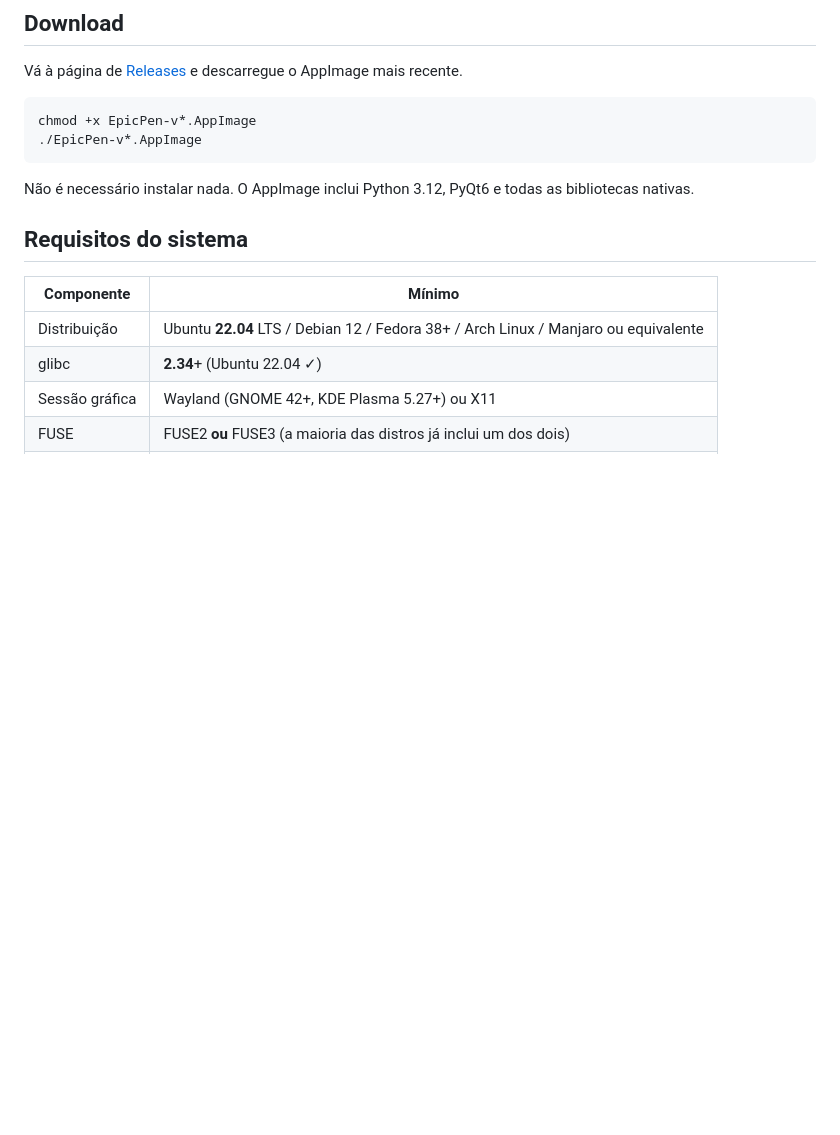
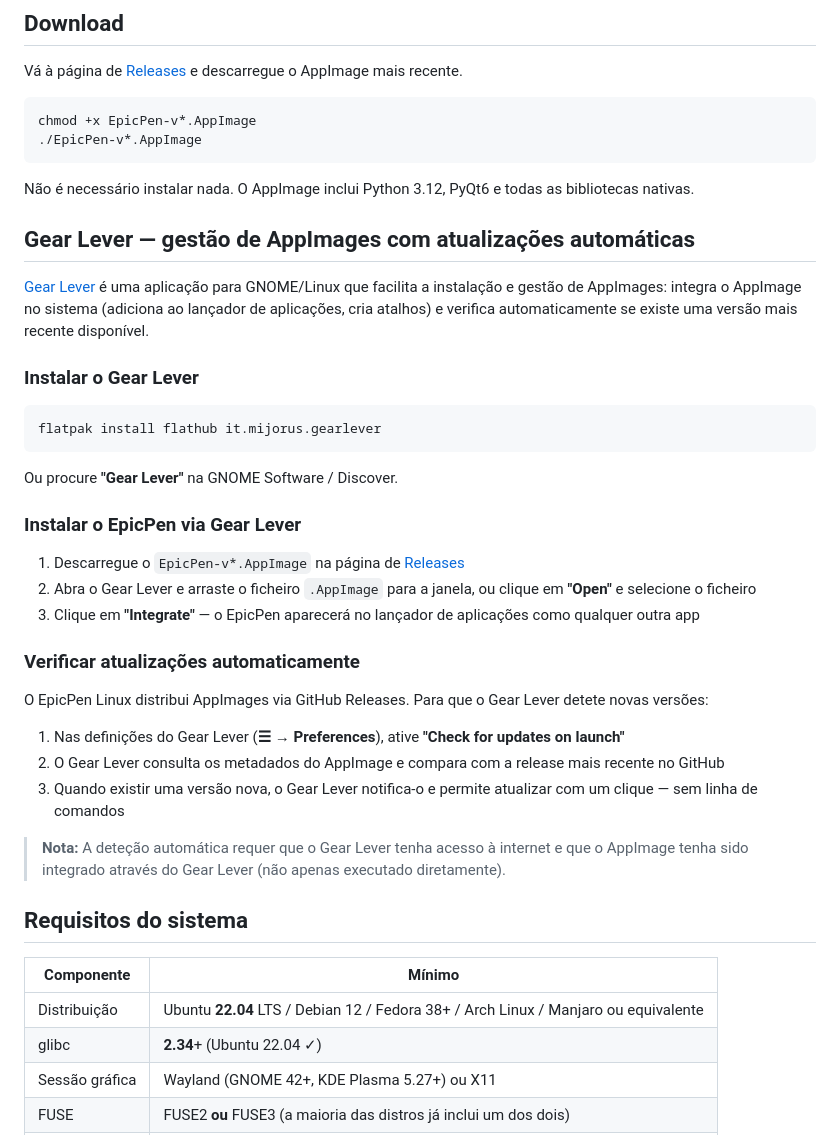
Before and after one commit to vitormoreiradesenvolvedor/epicpen-linux, a Markdown page: README.md, the part around the change. GitHub-like rendering; blank space fills up the shorter version.

Commit message:
docs: adiciona secção Gear Lever para gestão e atualizações automáticas do AppImage

````diff
--- a/README.md
+++ b/README.md
@@ -27,6 +27,34 @@ chmod +x EpicPen-v*.AppImage
 ```
 
 Não é necessário instalar nada. O AppImage inclui Python 3.12, PyQt6 e todas as bibliotecas nativas.
+
+## Gear Lever — gestão de AppImages com atualizações automáticas
+
+[Gear Lever](https://flathub.org/apps/it.mijorus.gearlever) é uma aplicação para GNOME/Linux que facilita a instalação e gestão de AppImages: integra o AppImage no sistema (adiciona ao lançador de aplicações, cria atalhos) e verifica automaticamente se existe uma versão mais recente disponível.
+
+### Instalar o Gear Lever
+
+```bash
+flatpak install flathub it.mijorus.gearlever
+```
+
+Ou procure **"Gear Lever"** na GNOME Software / Discover.
+
+### Instalar o EpicPen via Gear Lever
+
+1. Descarregue o `EpicPen-v*.AppImage` na página de [Releases](../../releases)
+2. Abra o Gear Lever e arraste o ficheiro `.AppImage` para a janela, ou clique em **"Open"** e selecione o ficheiro
+3. Clique em **"Integrate"** — o EpicPen aparecerá no lançador de aplicações como qualquer outra app
+
+### Verificar atualizações automaticamente
+
+O EpicPen Linux distribui AppImages via GitHub Releases. Para que o Gear Lever detete novas versões:
+
+1. Nas definições do Gear Lever (**☰ → Preferences**), ative **"Check for updates on launch"**
+2. O Gear Lever consulta os metadados do AppImage e compara com a release mais recente no GitHub
+3. Quando existir uma versão nova, o Gear Lever notifica-o e permite atualizar com um clique — sem linha de comandos
+
+> **Nota:** A deteção automática requer que o Gear Lever tenha acesso à internet e que o AppImage tenha sido integrado através do Gear Lever (não apenas executado diretamente).
 
 ## Requisitos do sistema
 
````
